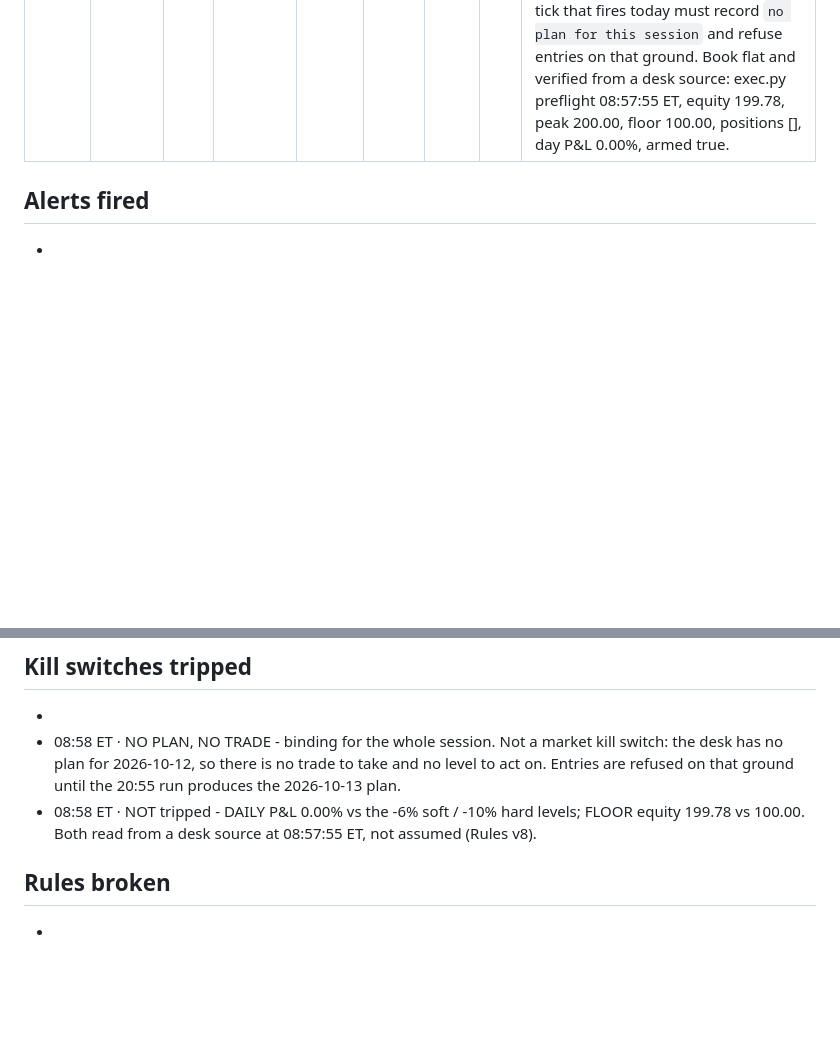
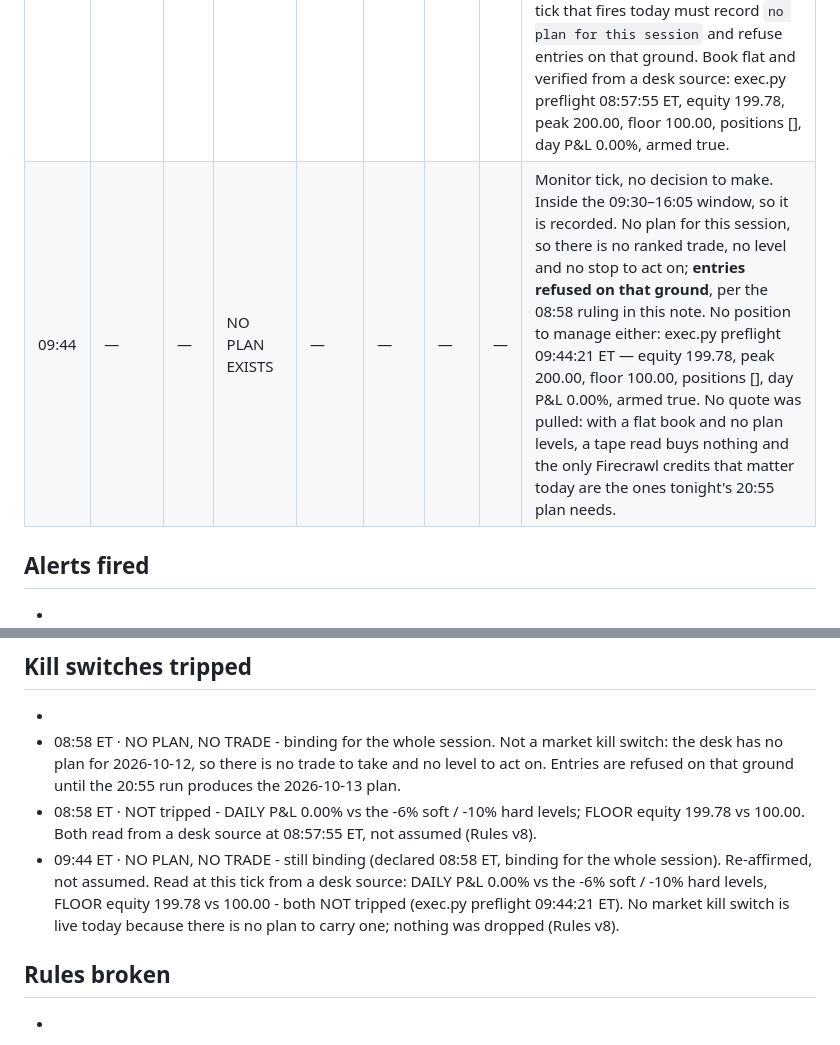
Before and after one commit to mtmadi2002-commits/trading-desk-vault, a Markdown page: Journal/2026-10-12 Journal.md, 2 parts joined by grey strips. GitHub-like rendering; blank space fills up the shorter version.

Commit message:
monitor 09:44: no plan for this session, entries refused
Monitor tick inside the window, so it is recorded. No plan exists for
2026-10-12 (the Sunday 20:55 run never completed), so there is no ranked
trade, level or stop to act on and entries are refused on that ground.
Book flat and read at the tick, not assumed: exec.py preflight 09:44:21 ET
- equity 199.78, peak 200.00, floor 100.00, positions [], day P&L 0.00%.
No Firecrawl call: with a flat book and no plan levels a tape read buys
nothing, and tonight's 20:55 plan needs the credits.

Co-Authored-By: Claude Opus 5 <noreply@anthropic.com>
Claude-Session: https://claude.ai/code/session_01URQVpT1mE8o8ZHUQRQHzvP

```diff
--- a/Journal/2026-10-12 Journal.md
+++ b/Journal/2026-10-12 Journal.md
@@ -12,6 +12,7 @@ rules_version: 8
 | Time ET | Ticker | Dir | Trigger seen? | Entry | Stop | Exit | R | Note |
 |---|---|---|---|---|---|---|---|---|
 | 08:58 | — | — | NO PLAN EXISTS | — | — | — | — | **The desk enters nothing today.** There is no `Plans/2026-10-12 Plan.md`: the Sunday 20:55 evening-plan run never completed, so the 08:50 premarket has no plan to re-level and no ranked trade, level, stop or size to act on. The premarket may tighten a plan, never invent one, and a plan built 30 minutes before the open with no Friday Review is a worse failure than sitting out. Any monitor tick that fires today must record `no plan for this session` and refuse entries on that ground. Book flat and verified from a desk source: exec.py preflight 08:57:55 ET, equity 199.78, peak 200.00, floor 100.00, positions [], day P&L 0.00%, armed true. |
+| 09:44 | — | — | NO PLAN EXISTS | — | — | — | — | Monitor tick, no decision to make. Inside the 09:30–16:05 window, so it is recorded. No plan for this session, so there is no ranked trade, no level and no stop to act on; **entries refused on that ground**, per the 08:58 ruling in this note. No position to manage either: exec.py preflight 09:44:21 ET — equity 199.78, peak 200.00, floor 100.00, positions [], day P&L 0.00%, armed true. No quote was pulled: with a flat book and no plan levels, a tape read buys nothing and the only Firecrawl credits that matter today are the ones tonight's 20:55 plan needs. |
 
 ## Alerts fired
 -
@@ -25,6 +26,7 @@ rules_version: 8
 -
 - 08:58 ET · NO PLAN, NO TRADE - binding for the whole session. Not a market kill switch: the desk has no plan for 2026-10-12, so there is no trade to take and no level to act on. Entries are refused on that ground until the 20:55 run produces the 2026-10-13 plan.
 - 08:58 ET · NOT tripped - DAILY P&L 0.00% vs the -6% soft / -10% hard levels; FLOOR equity 199.78 vs 100.00. Both read from a desk source at 08:57:55 ET, not assumed (Rules v8).
+- 09:44 ET · NO PLAN, NO TRADE - still binding (declared 08:58 ET, binding for the whole session). Re-affirmed, not assumed. Read at this tick from a desk source: DAILY P&L 0.00% vs the -6% soft / -10% hard levels, FLOOR equity 199.78 vs 100.00 - both NOT tripped (exec.py preflight 09:44:21 ET). No market kill switch is live today because there is no plan to carry one; nothing was dropped (Rules v8).
 
 ## Rules broken
 -
```
